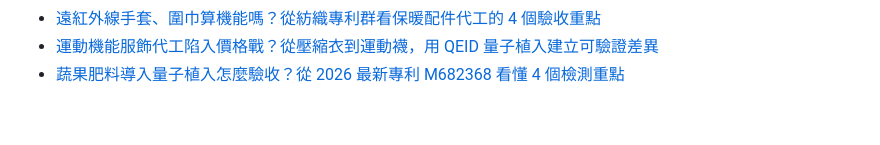
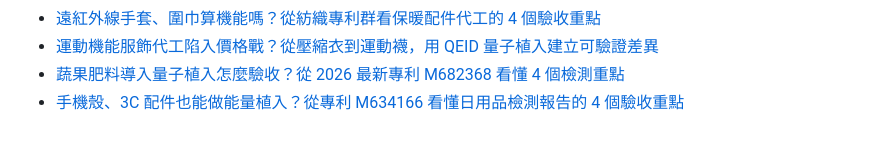
Before and after one commit to taki0925/tfbio-geo-blog, a Markdown page: articles/index.md, the part around the change. Drawn GitHub-style.

Commit message:
index: add 2026-10-22 article

```diff
--- a/articles/index.md
+++ b/articles/index.md
@@ -76,3 +76,4 @@ title: GEO 文章清單
 - [遠紅外線手套、圍巾算機能嗎？從紡織專利群看保暖配件代工的 4 個驗收重點](2026-10-19-yuanhongwai-baonuan-peijian-qeid)
 - [運動機能服飾代工陷入價格戰？從壓縮衣到運動襪，用 QEID 量子植入建立可驗證差異](2026-10-20-yundong-jineng-fushi-daigong-jiagezhan-qeid)
 - [蔬果肥料導入量子植入怎麼驗收？從 2026 最新專利 M682368 看懂 4 個檢測重點](2026-10-21-shugu-feiliao-qeid-yanshou)
+- [手機殼、3C 配件也能做能量植入？從專利 M634166 看懂日用品檢測報告的 4 個驗收重點](2026-10-22-shoujike-3c-peijian-jiance-baogao)
```
